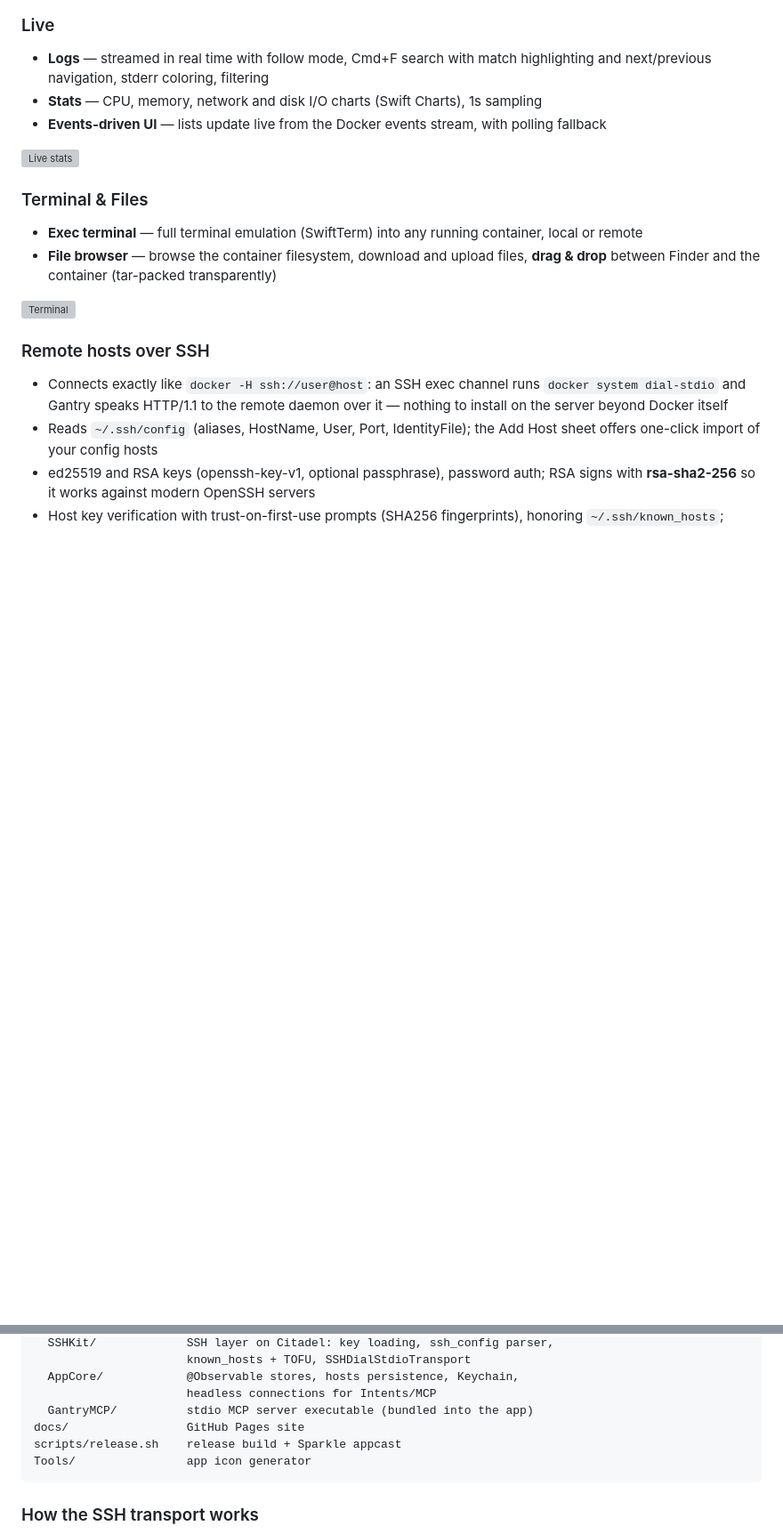
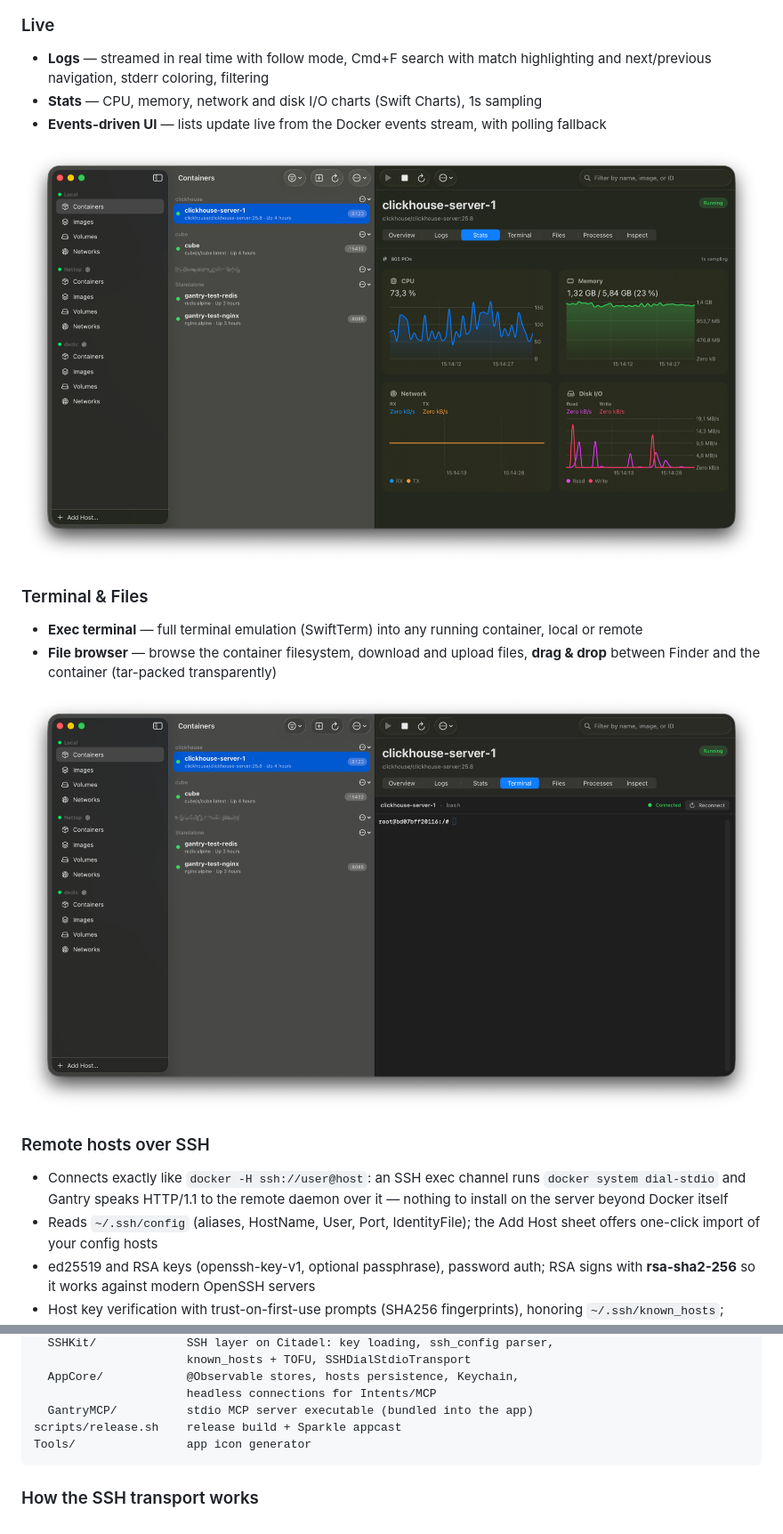
Before and after one commit to getgantry/gantry, a Markdown page: README.md, 2 parts joined by grey strips. Shown: that part at 89% size. Drawn GitHub-style; pictures changed too: assets/shot-2.png (added), assets/shot-3.png (added); blank space fills up the shorter version; grey boxes are pictures that could not be loaded.

Commit message:
Restore README screenshots in the repo
The screenshots moved out with the docs/ site folder, leaving the
README with broken images. Keep them in assets/ so the README is
self-contained in clones and forks.

````diff
--- a/README.md
+++ b/README.md
@@ -38,7 +38,7 @@ Website: **https://getgantry.github.io/**
 - **Events-driven UI** — lists update live from the Docker events stream,
   with polling fallback
 
-![Live stats](docs/assets/shot-2.png)
+![Live stats](assets/shot-2.png)
 
 ### Terminal & Files
 - **Exec terminal** — full terminal emulation (SwiftTerm) into any running
@@ -46,7 +46,7 @@ Website: **https://getgantry.github.io/**
 - **File browser** — browse the container filesystem, download and upload files,
   **drag & drop** between Finder and the container (tar-packed transparently)
 
-![Terminal](docs/assets/shot-3.png)
+![Terminal](assets/shot-3.png)
 
 ### Remote hosts over SSH
 - Connects exactly like `docker -H ssh://user@host`: an SSH exec channel runs
@@ -138,7 +138,6 @@ Packages/
   AppCore/            @Observable stores, hosts persistence, Keychain,
                       headless connections for Intents/MCP
   GantryMCP/          stdio MCP server executable (bundled into the app)
-docs/                 GitHub Pages site
 scripts/release.sh    release build + Sparkle appcast
 Tools/                app icon generator
 ```
````
Also changed, not shown: other parts of README.md (+1 -1 lines), assets/shot-1.png (added).
